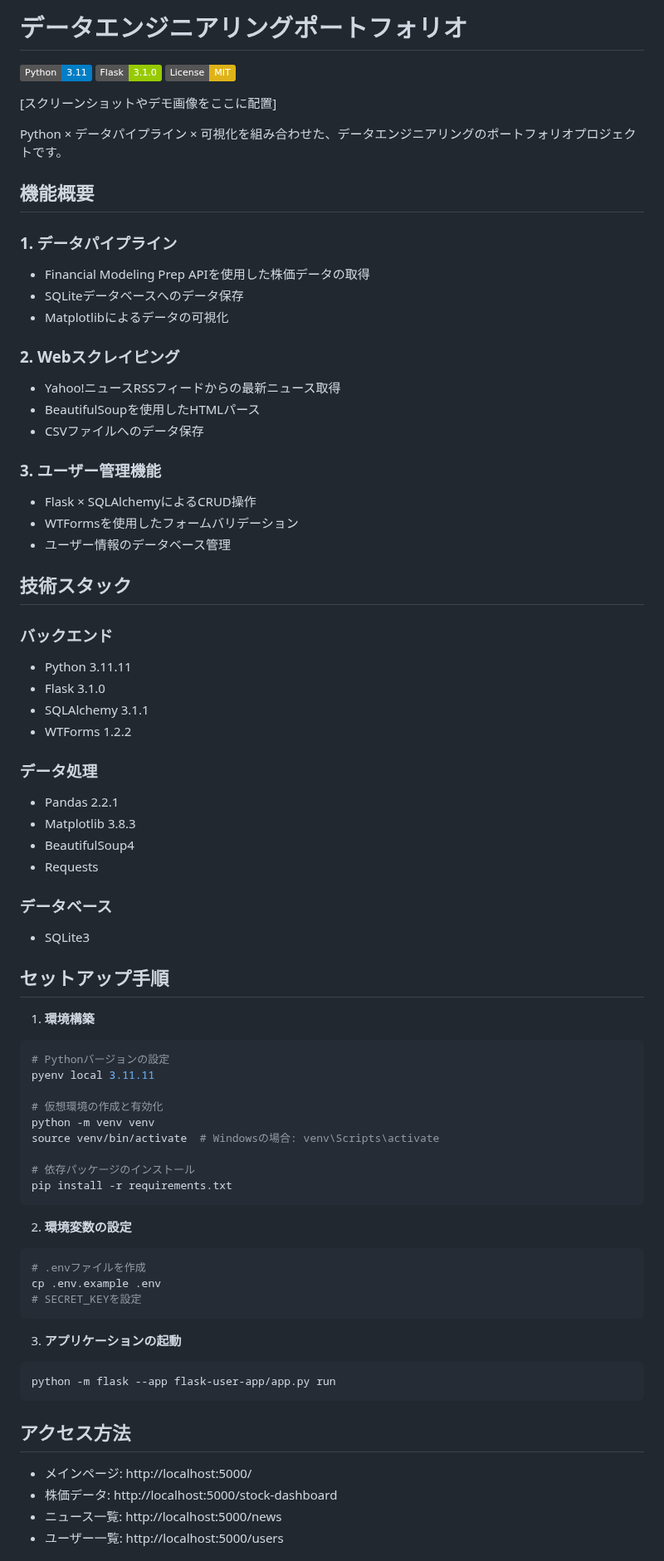
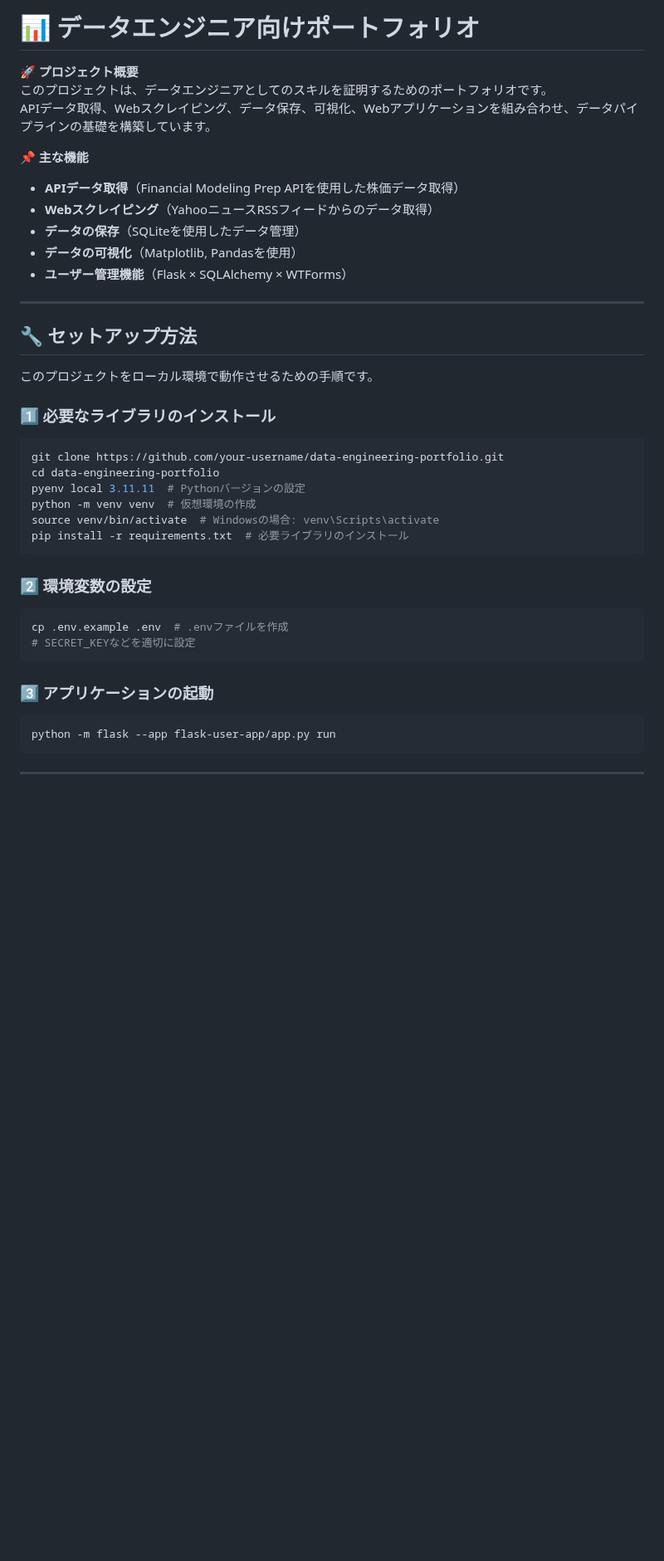
Before and after one commit to rhxxx0377/data-engineering-portfolio, a Markdown page: README.md, the part around one of its changes. Shown at 83% size. Drawn GitHub-style; badges without logos; blank space fills up the shorter version.

Commit message:
Refactored README to improve clarity

````diff
--- a/README.md
+++ b/README.md
@@ -1,77 +1,41 @@
-# データエンジニアリングポートフォリオ
+# 📊 データエンジニア向けポートフォリオ
 
-![Python](https://img.shields.io/badge/Python-3.11-blue)
-![Flask](https://img.shields.io/badge/Flask-3.1.0-green)
-![License](https://img.shields.io/badge/License-MIT-yellow)
+🚀 **プロジェクト概要**
+このプロジェクトは、データエンジニアとしてのスキルを証明するためのポートフォリオです。
+APIデータ取得、Webスクレイピング、データ保存、可視化、Webアプリケーションを組み合わせ、データパイプラインの基礎を構築しています。
 
-[スクリーンショットやデモ画像をここに配置]
+📌 **主な機能**
+- **APIデータ取得**（Financial Modeling Prep APIを使用した株価データ取得）
+- **Webスクレイピング**（YahooニュースRSSフィードからのデータ取得）
+- **データの保存**（SQLiteを使用したデータ管理）
+- **データの可視化**（Matplotlib, Pandasを使用）
+- **ユーザー管理機能**（Flask × SQLAlchemy × WTForms）
 
-Python × データパイプライン × 可視化を組み合わせた、データエンジニアリングのポートフォリオプロジェクトです。
+---
 
-## 機能概要
+## 🔧 セットアップ方法
+このプロジェクトをローカル環境で動作させるための手順です。
 
-### 1. データパイプライン
-- Financial Modeling Prep APIを使用した株価データの取得
-- SQLiteデータベースへのデータ保存
-- Matplotlibによるデータの可視化
-
-### 2. Webスクレイピング
-- Yahoo!ニュースRSSフィードからの最新ニュース取得
-- BeautifulSoupを使用したHTMLパース
-- CSVファイルへのデータ保存
-
-### 3. ユーザー管理機能
-- Flask × SQLAlchemyによるCRUD操作
-- WTFormsを使用したフォームバリデーション
-- ユーザー情報のデータベース管理
-
-## 技術スタック
-
-### バックエンド
-- Python 3.11.11
-- Flask 3.1.0
-- SQLAlchemy 3.1.1
-- WTForms 1.2.2
-
-### データ処理
-- Pandas 2.2.1
-- Matplotlib 3.8.3
-- BeautifulSoup4
-- Requests
-
-### データベース
-- SQLite3
-
-## セットアップ手順
-
-1. **環境構築**
+### 1️⃣ 必要なライブラリのインストール
 ```bash
-# Pythonバージョンの設定
-pyenv local 3.11.11
-
-# 仮想環境の作成と有効化
-python -m venv venv
+git clone https://github.com/your-username/data-engineering-portfolio.git
+cd data-engineering-portfolio
+pyenv local 3.11.11  # Pythonバージョンの設定
+python -m venv venv  # 仮想環境の作成
 source venv/bin/activate  # Windowsの場合: venv\Scripts\activate
-
-# 依存パッケージのインストール
-pip install -r requirements.txt
+pip install -r requirements.txt  # 必要ライブラリのインストール
 ```
 
-2. **環境変数の設定**
+### 2️⃣ 環境変数の設定
 ```bash
-# .envファイルを作成
-cp .env.example .env
-# SECRET_KEYを設定
+cp .env.example .env  # .envファイルを作成
+# SECRET_KEYなどを適切に設定
 ```
 
-3. **アプリケーションの起動**
+### 3️⃣ アプリケーションの起動
 ```bash
 python -m flask --app flask-user-app/app.py run
 ```
 
-## アクセス方法
-- メインページ: http://localhost:5000/
-- 株価データ: http://localhost:5000/stock-dashboard
-- ニュース一覧: http://localhost:5000/news
-- ユーザー一覧: http://localhost:5000/users
+---
 
````
Also changed, not shown: other parts of README.md (+33 -10 lines).
